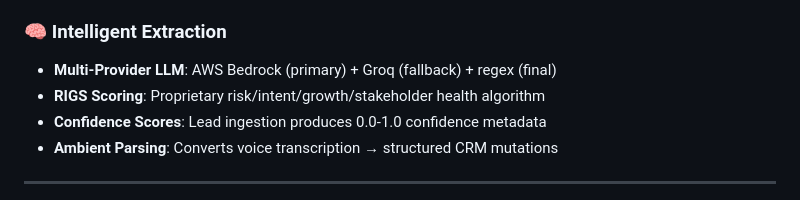
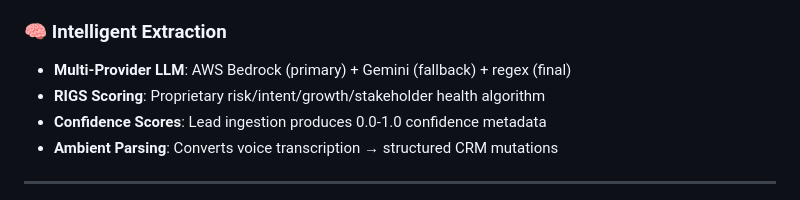
Before and after one commit to brysyl/Echopipeline-AI, a Markdown page: README.md, the part around the change. GitHub-like rendering.

Commit message:
Update fallback LLM from Groq to Gemini

```diff
--- a/README.md
+++ b/README.md
@@ -537,7 +537,7 @@ echopipeline-ai/
 - **Observable**: `/health`, `/api/status`, `/api/friction-logs` endpoints for monitoring
 
 ### 🧠 Intelligent Extraction
-- **Multi-Provider LLM**: AWS Bedrock (primary) + Groq (fallback) + regex (final)
+- **Multi-Provider LLM**: AWS Bedrock (primary) + Gemini (fallback) + regex (final)
 - **RIGS Scoring**: Proprietary risk/intent/growth/stakeholder health algorithm
 - **Confidence Scores**: Lead ingestion produces 0.0-1.0 confidence metadata
 - **Ambient Parsing**: Converts voice transcription → structured CRM mutations
```
